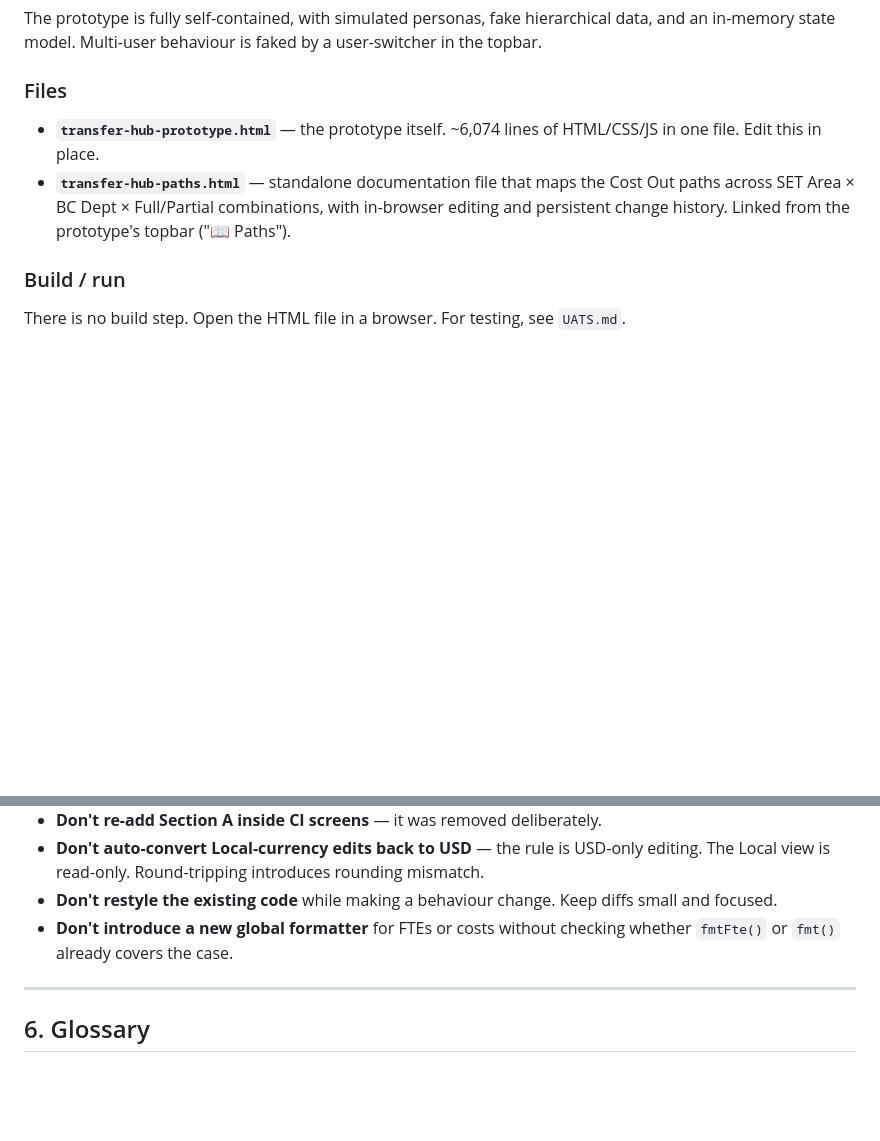
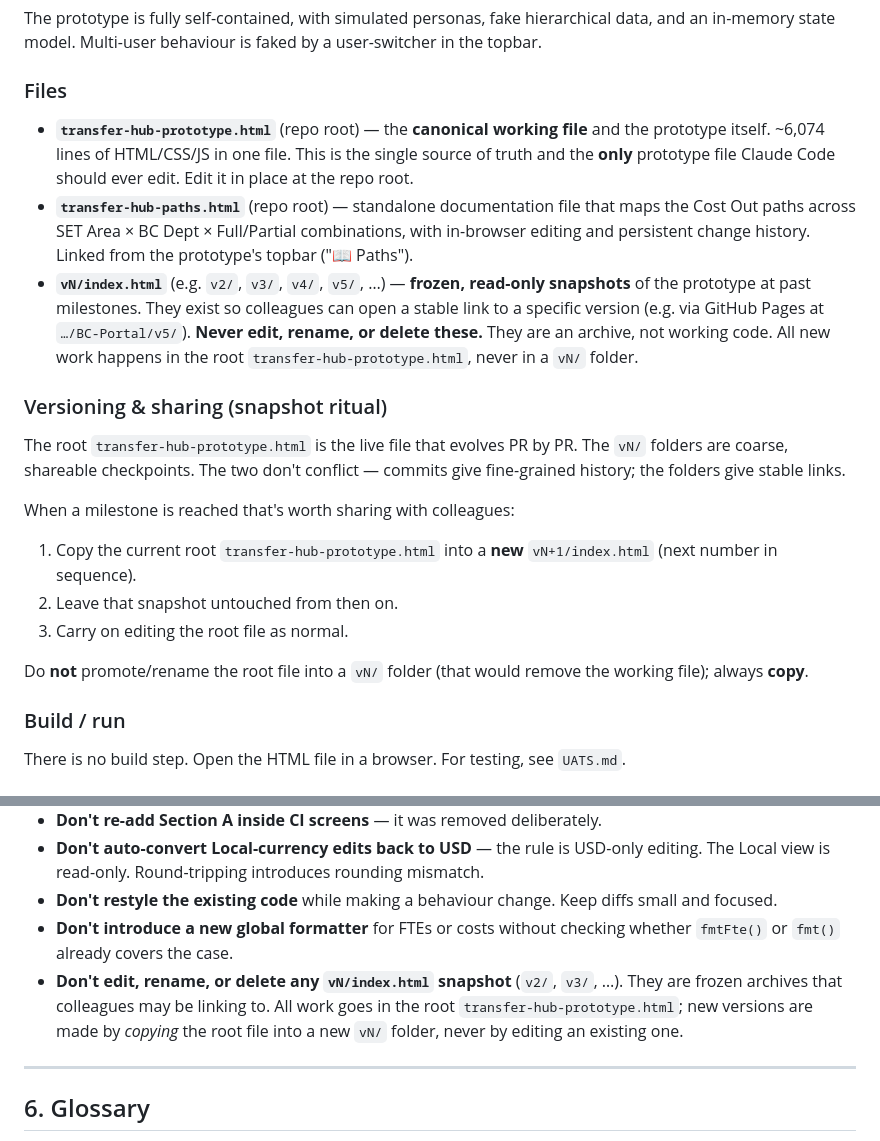
Before and after one commit to PythonVAM/BC-Portal, a Markdown page: CLAUDE.md, 2 parts joined by grey strips. GitHub-like rendering; blank space fills up the shorter version.

Commit message:
Update CLAUDE.md with file and versioning details
Clarify documentation on file usage and versioning process.

```diff
--- a/CLAUDE.md
+++ b/CLAUDE.md
@@ -16,8 +16,20 @@ The prototype is fully self-contained, with simulated personas, fake hierarchica
 
 ### Files
 
-- **`transfer-hub-prototype.html`** — the prototype itself. ~6,074 lines of HTML/CSS/JS in one file. Edit this in place.
-- **`transfer-hub-paths.html`** — standalone documentation file that maps the Cost Out paths across SET Area × BC Dept × Full/Partial combinations, with in-browser editing and persistent change history. Linked from the prototype's topbar ("📖 Paths").
+- **`transfer-hub-prototype.html`** (repo root) — the **canonical working file** and the prototype itself. ~6,074 lines of HTML/CSS/JS in one file. This is the single source of truth and the **only** prototype file Claude Code should ever edit. Edit it in place at the repo root.
+- **`transfer-hub-paths.html`** (repo root) — standalone documentation file that maps the Cost Out paths across SET Area × BC Dept × Full/Partial combinations, with in-browser editing and persistent change history. Linked from the prototype's topbar ("📖 Paths").
+- **`vN/index.html`** (e.g. `v2/`, `v3/`, `v4/`, `v5/`, …) — **frozen, read-only snapshots** of the prototype at past milestones. They exist so colleagues can open a stable link to a specific version (e.g. via GitHub Pages at `…/BC-Portal/v5/`). **Never edit, rename, or delete these.** They are an archive, not working code. All new work happens in the root `transfer-hub-prototype.html`, never in a `vN/` folder.
+
+### Versioning & sharing (snapshot ritual)
+
+The root `transfer-hub-prototype.html` is the live file that evolves PR by PR. The `vN/` folders are coarse, shareable checkpoints. The two don't conflict — commits give fine-grained history; the folders give stable links.
+
+When a milestone is reached that's worth sharing with colleagues:
+1. Copy the current root `transfer-hub-prototype.html` into a **new** `vN+1/index.html` (next number in sequence).
+2. Leave that snapshot untouched from then on.
+3. Carry on editing the root file as normal.
+
+Do **not** promote/rename the root file into a `vN/` folder (that would remove the working file); always **copy**.
 
 ### Build / run
 
@@ -202,6 +214,7 @@ These have been tried and abandoned, or explicitly rejected:
 - **Don't auto-convert Local-currency edits back to USD** — the rule is USD-only editing. The Local view is read-only. Round-tripping introduces rounding mismatch.
 - **Don't restyle the existing code** while making a behaviour change. Keep diffs small and focused.
 - **Don't introduce a new global formatter** for FTEs or costs without checking whether `fmtFte()` or `fmt()` already covers the case.
+- **Don't edit, rename, or delete any `vN/index.html` snapshot** (`v2/`, `v3/`, …). They are frozen archives that colleagues may be linking to. All work goes in the root `transfer-hub-prototype.html`; new versions are made by *copying* the root file into a new `vN/` folder, never by editing an existing one.
 
 ---
 
```
